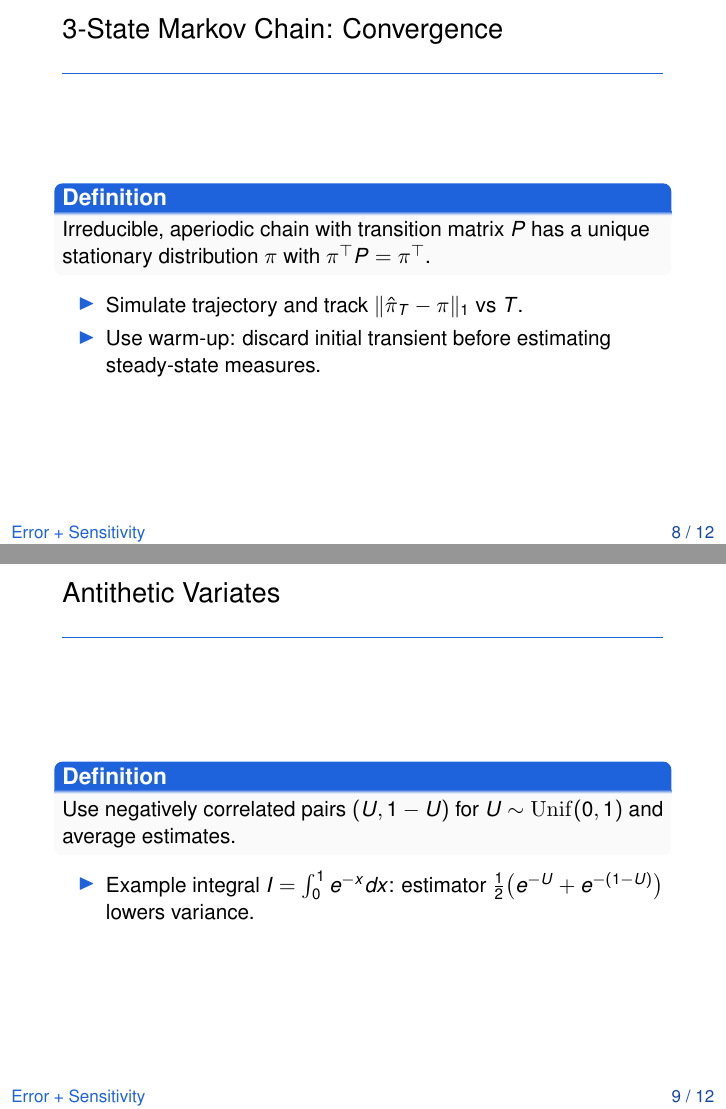
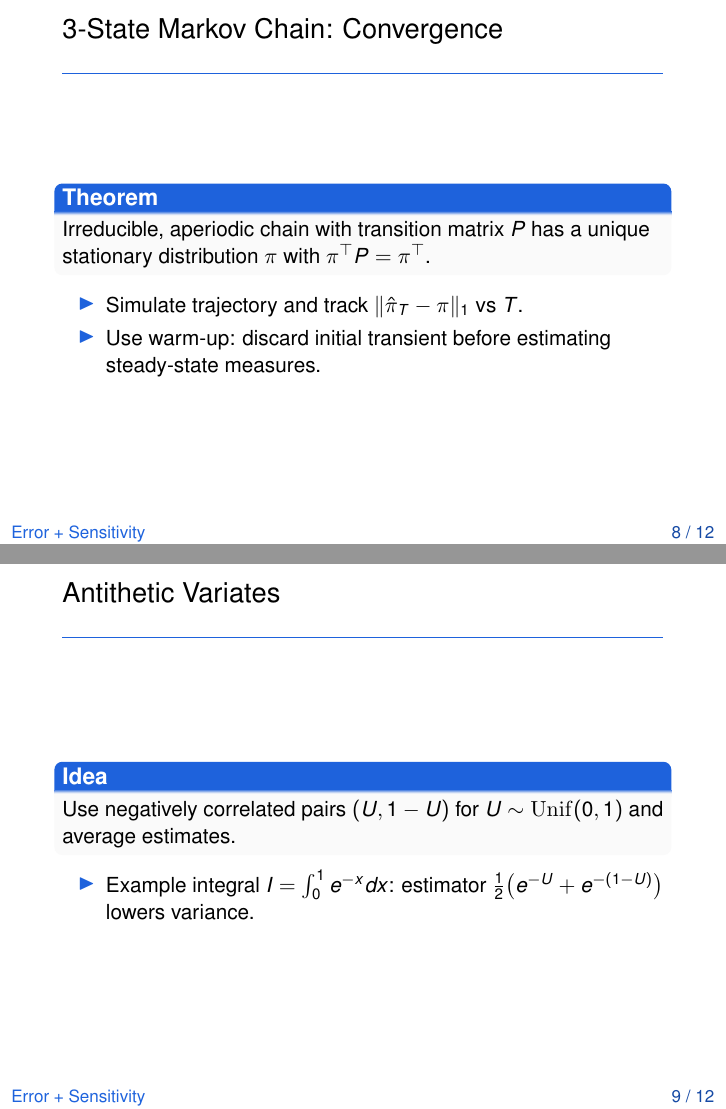
Before and after one commit to NaitsabesMue/stochastic-modeling-simulation-ds, LaTeX slides (slides/lecture3_error_control_sensitivity.tex): pages 8 and 9 of 12, joined at a grey line. Compiled offline with pdfLaTeX.

Commit message:
fix: lecture 3

```diff
--- a/slides/lecture3_error_control_sensitivity.tex
+++ b/slides/lecture3_error_control_sensitivity.tex
@@ -13,6 +13,7 @@
 \newcommand{\definitionblock}[1]{\begin{block}{Definition}#1\end{block}}
 \newcommand{\theorembox}[1]{\begin{block}{Theorem}#1\end{block}}
 \newcommand{\notebox}[1]{\begin{block}{Note}#1\end{block}}
+\newcommand{\ideabox}[1]{\begin{block}{Idea}#1\end{block}}
 
 \begin{document}
 
@@ -86,7 +87,7 @@
 \end{frame}
 
 \begin{frame}{3-State Markov Chain: Convergence}
-  \definitionblock{Irreducible, aperiodic chain with transition matrix $P$ has a unique stationary distribution $\pi$ with $\pi^\top P=\pi^\top$.}
+  \theorembox{Irreducible, aperiodic chain with transition matrix $P$ has a unique stationary distribution $\pi$ with $\pi^\top P=\pi^\top$.}
   \begin{itemize}
     \item Simulate trajectory and track $\|\hat\pi_T-\pi\|_1$ vs $T$.
     \item Use warm-up: discard initial transient before estimating steady-state measures.
@@ -96,7 +97,7 @@
 \section{Variance Reduction}
 
 \begin{frame}{Antithetic Variates}
-  \definitionblock{Use negatively correlated pairs $(U,1-U)$ for $U\sim\mathrm{Unif}(0,1)$ and average estimates.}
+ \ideabox{Use negatively correlated pairs $(U,1-U)$ for $U\sim\mathrm{Unif}(0,1)$ and average estimates.}
   \begin{itemize}
     \item Example integral $I=\int_0^1 e^{-x}dx$: estimator $\tfrac12\big(e^{-U}+e^{-(1-U)}\big)$ lowers variance.
   \end{itemize}
```
Also changed, not shown: slides/lecture3_error_control_sensitivity.pdf, slides/lecture3_error_control_sensitivity.tex (4 more changed lines), 1 other file.
